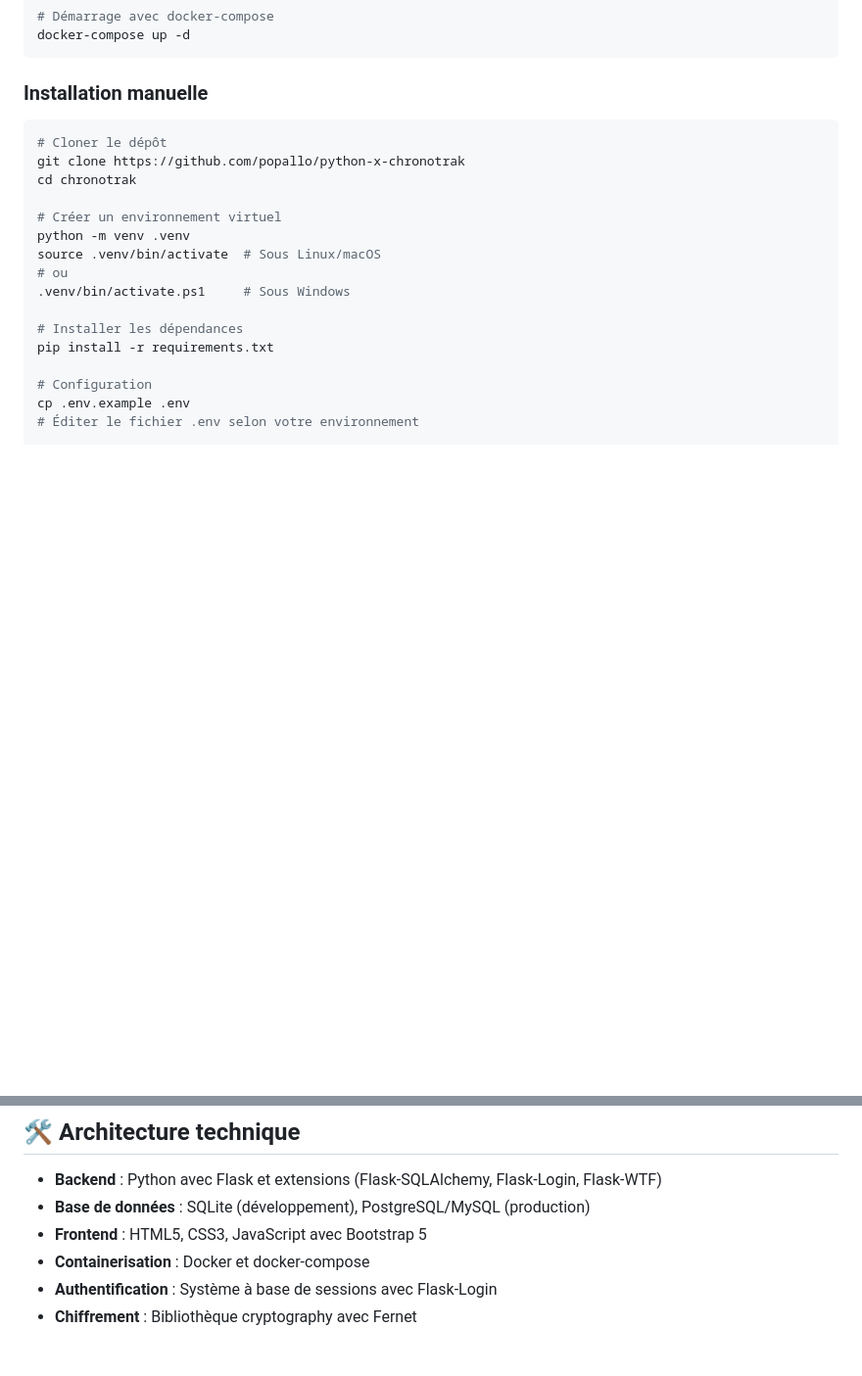
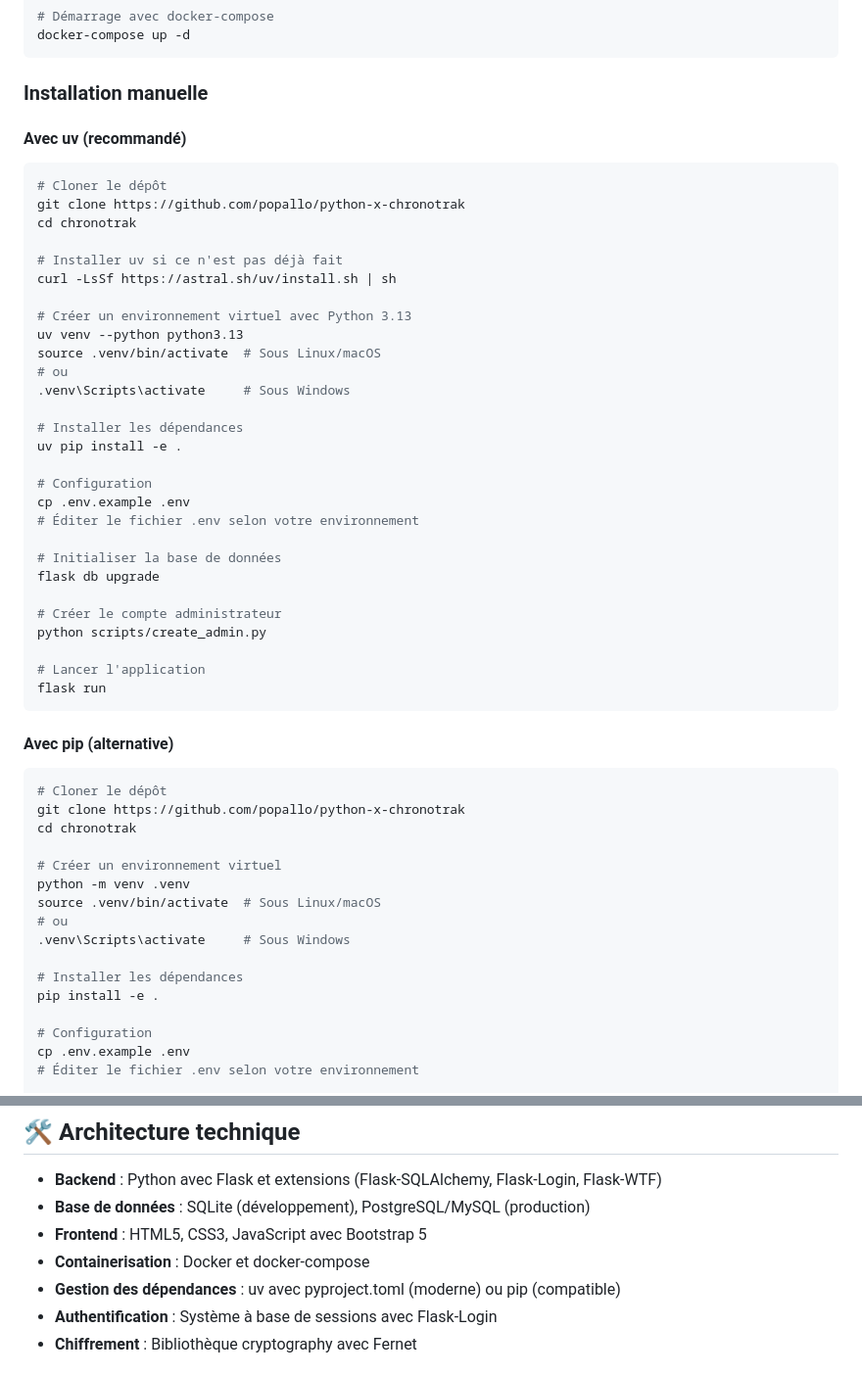
Before and after one commit to popallo/python-x-chronotrak, a Markdown page: README.md, 2 parts joined by grey strips. Shown: that part at 98% size. Drawn GitHub-style; blank space fills up the shorter version.

Commit message:
docs: update README and guide_crypt to include uv package manager instructions

````diff
--- a/README.md
+++ b/README.md
@@ -97,6 +98,41 @@ docker-compose up -d
 
 ### Installation manuelle
 
+#### Avec uv (recommandé)
+
+```bash
+# Cloner le dépôt
+git clone https://github.com/popallo/python-x-chronotrak
+cd chronotrak
+
+# Installer uv si ce n'est pas déjà fait
+curl -LsSf https://astral.sh/uv/install.sh | sh
+
+# Créer un environnement virtuel avec Python 3.13
+uv venv --python python3.13
+source .venv/bin/activate  # Sous Linux/macOS
+# ou
+.venv\Scripts\activate     # Sous Windows
+
+# Installer les dépendances
+uv pip install -e .
+
+# Configuration
+cp .env.example .env
+# Éditer le fichier .env selon votre environnement
+
+# Initialiser la base de données
+flask db upgrade
+
+# Créer le compte administrateur
+python scripts/create_admin.py
+
+# Lancer l'application
+flask run
+```
+
+#### Avec pip (alternative)
+
 ```bash
 # Cloner le dépôt
 git clone https://github.com/popallo/python-x-chronotrak
@@ -106,10 +142,10 @@ cd chronotrak
 python -m venv .venv
 source .venv/bin/activate  # Sous Linux/macOS
 # ou
-.venv/bin/activate.ps1     # Sous Windows
+.venv\Scripts\activate     # Sous Windows
 
 # Installer les dépendances
-pip install -r requirements.txt
+pip install -e .
 
 # Configuration
 cp .env.example .env
@@ -167,6 +203,7 @@ Pour plus d'informations, consultez notre [guide de sécurité](docs/security.md
 - **Base de données** : SQLite (développement), PostgreSQL/MySQL (production)
 - **Frontend** : HTML5, CSS3, JavaScript avec Bootstrap 5
 - **Containerisation** : Docker et docker-compose
+- **Gestion des dépendances** : uv avec pyproject.toml (moderne) ou pip (compatible)
 - **Authentification** : Système à base de sessions avec Flask-Login
 - **Chiffrement** : Bibliothèque cryptography avec Fernet
 
````
Also changed, not shown: other parts of README.md (+1 -0 lines), docs/guide_crypt.md (+4 -0 lines).
